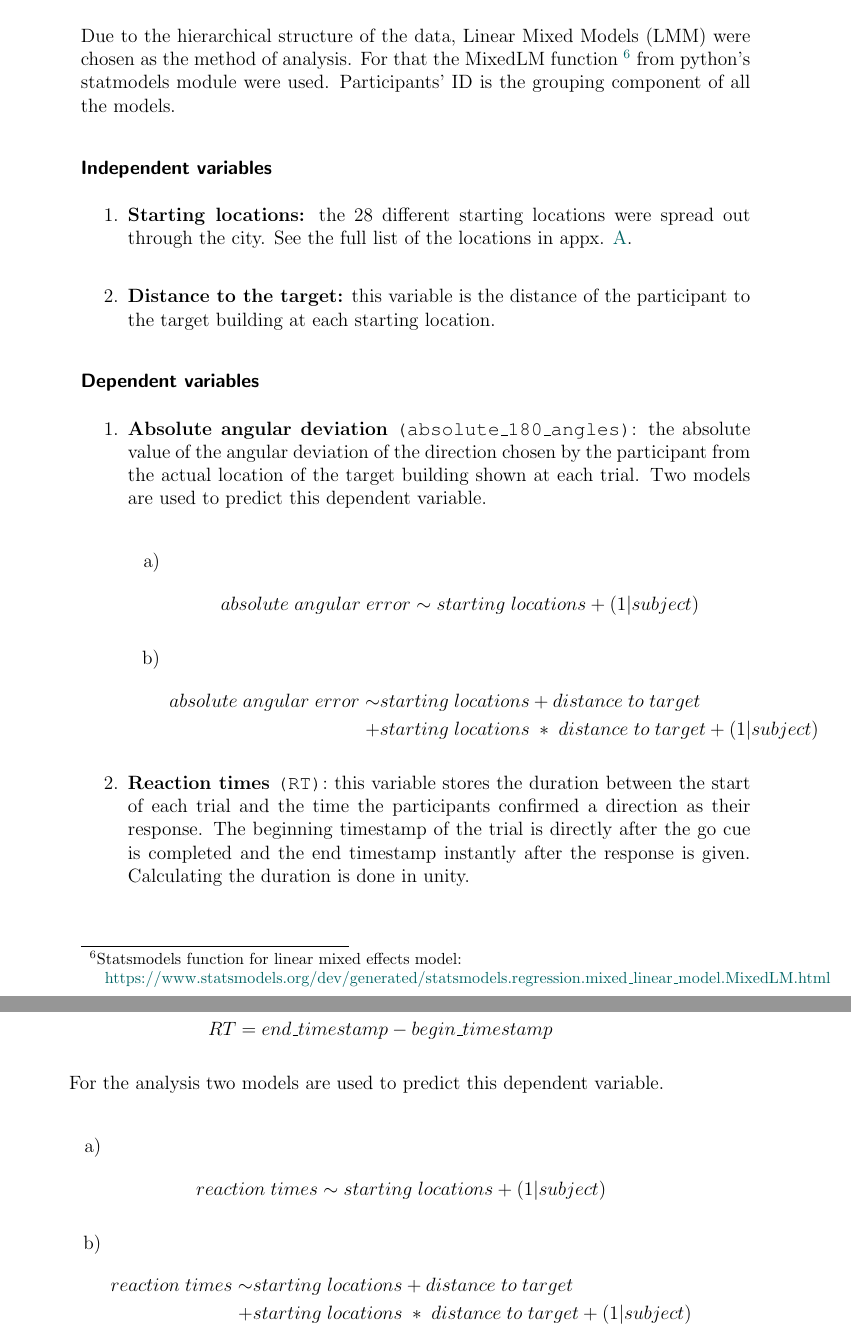
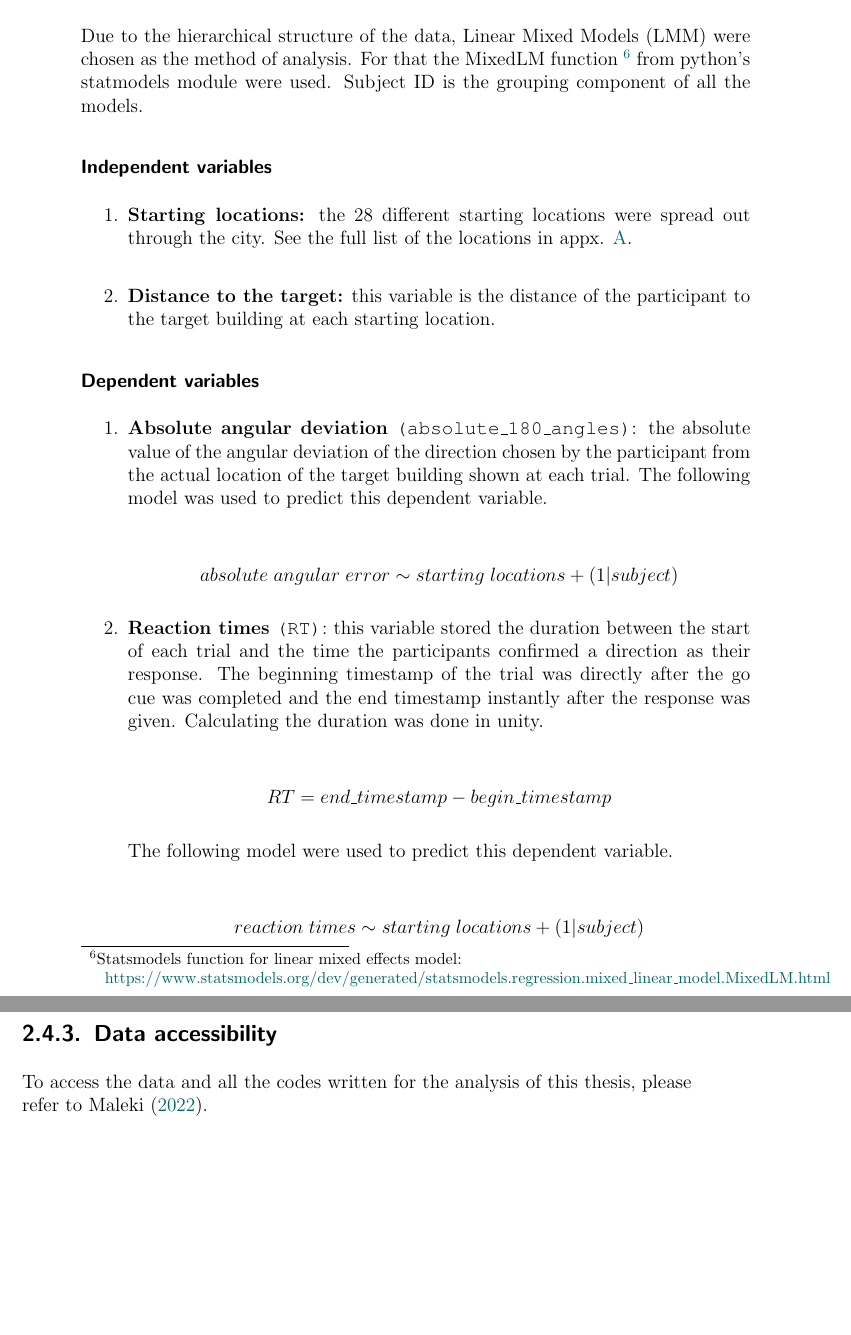
Before and after one commit to nora-maleki/humanA-pointing-task-analysis, a LaTeX thesis (writing/01_thesis/main.tex, which reads writing/01_thesis/content/methodology.tex): two parts of pages 26 and 27 of 63, joined at a grey line, cut so that both start at the same text, the shorter picture padded with empty space. Compiled offline with pdfLaTeX; a LaTeX package or settings file that is missing is left out.

Commit message:
proof reading; added reference

```diff
--- a/writing/01_thesis/content/methodology.tex
+++ b/writing/01_thesis/content/methodology.tex
@@ -236,7 +236,7 @@ The main preprocessing steps are as follows:
 
 
 \subsection{Analysis}
-Due to the hierarchical structure of the data, Linear Mixed Models (LMM) were chosen as the method of analysis. For that the MixedLM function \footnote{Statsmodels function for linear mixed effects model: \\ \href{https://www.statsmodels.org/dev/generated/statsmodels.regression.mixed\_linear\_model.MixedLM.html}{https://www.statsmodels.org/dev/generated/statsmodels.regression.mixed\_linear\_model.MixedLM.html}} from python's statmodels module were used. Participants' ID is the grouping component of all the models.
+Due to the hierarchical structure of the data, Linear Mixed Models (LMM) were chosen as the method of analysis. For that the MixedLM function \footnote{Statsmodels function for linear mixed effects model: \\ \href{https://www.statsmodels.org/dev/generated/statsmodels.regression.mixed\_linear\_model.MixedLM.html}{https://www.statsmodels.org/dev/generated/statsmodels.regression.mixed\_linear\_model.MixedLM.html}} from python's statmodels module were used. Subject ID is the grouping component of all the models.
 
 \subsubsection{Independent variables}
 
@@ -249,42 +249,28 @@ Due to the hierarchical structure of the data, Linear Mixed Models (LMM) were ch
 \subsubsection{Dependent variables}
 
 \begin{enumerate}
-	\item \textbf{Absolute angular deviation} {\emphasize (absolute\_180\_angles)}: the absolute value of the angular deviation of the direction chosen by the participant from the actual location of the target building shown at each trial. Two models are used to predict this dependent variable. \\
+	\item \textbf{Absolute angular deviation} {\emphasize (absolute\_180\_angles)}: the absolute value of the angular deviation of the direction chosen by the participant from the actual location of the target building shown at each trial. The following model was used to predict this dependent variable.
 
-	\begin{enumerate}
-		\item
 	\begin{align*}
 		absolute \; angular \; error \sim starting \; locations + (1 | subject)
 	\end{align*}
 
-		\item
-		\begin{align*}
-			absolute \; angular \; error \sim &starting \; locations + distance \; to \; target \\
-			+ &starting \; locations \; * \; distance \; to \; target + (1 | subject)
-		\end{align*}
-	\end{enumerate}
 
-
-	\item \textbf{Reaction times} {\emphasize (RT)}: this variable stores the duration between the start of each trial and the time the participants confirmed a direction as their response. The beginning timestamp of the trial is directly after the go cue is completed and the end timestamp instantly after the response is given. Calculating the duration is done in unity.
+	\item \textbf{Reaction times} {\emphasize (RT)}: this variable stored the duration between the start of each trial and the time the participants confirmed a direction as their response. The beginning timestamp of the trial was directly after the go cue was completed and the end timestamp instantly after the response was given. Calculating the duration was done in unity.
 
 	\begin{align*}
 		RT = end\_timestamp - begin\_timestamp
 	\end{align*}
 
-	 For the analysis two models are used to predict this dependent variable.\\
+	 The following model were used to predict this dependent variable.
 
-
-	 \begin{enumerate}
-	 	\item
 	 \begin{align*}
 	 	reaction \; times \sim starting \; locations + (1 | subject)
 	 \end{align*}
 
-	 	\item
-	 	\begin{align*}
-	 		reaction \; times \sim &starting \; locations + distance \; to \; target \\
-	 		+ &starting \; locations \; * \; distance \; to \; target + (1 | subject)
-	 	\end{align*}
 \end{enumerate}
 
-\end{enumerate}
+
+\subsection{Data accessibility}
+
+To access the data and all the codes written for the analysis of this thesis, please refer to \textcite{Maleki_The_effect_of_2022}.
```
Also changed, not shown: writing/01_thesis/references.bib (+7 -0 lines), writing/01_thesis/content/methodology.tex (26 more changed lines). Lines whose indentation alone changed are shown as unchanged.
